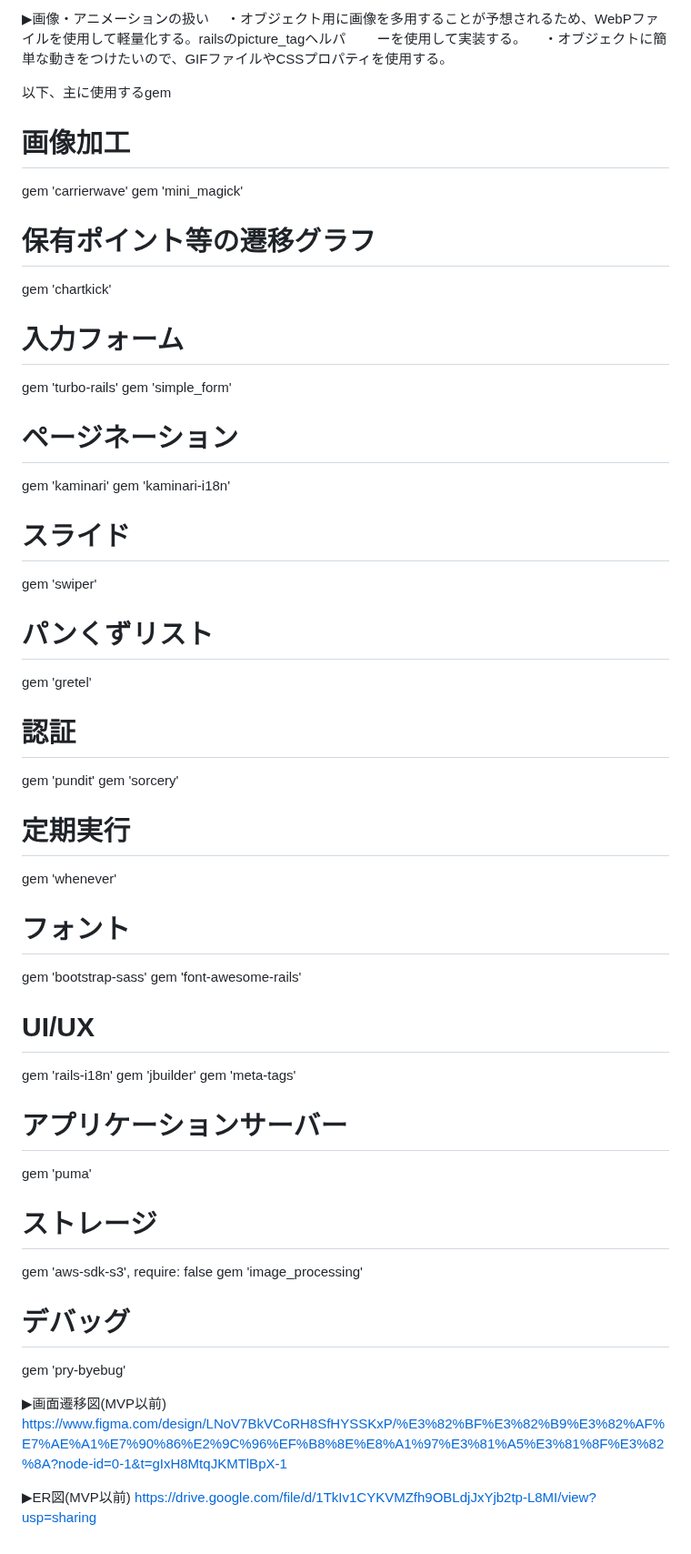
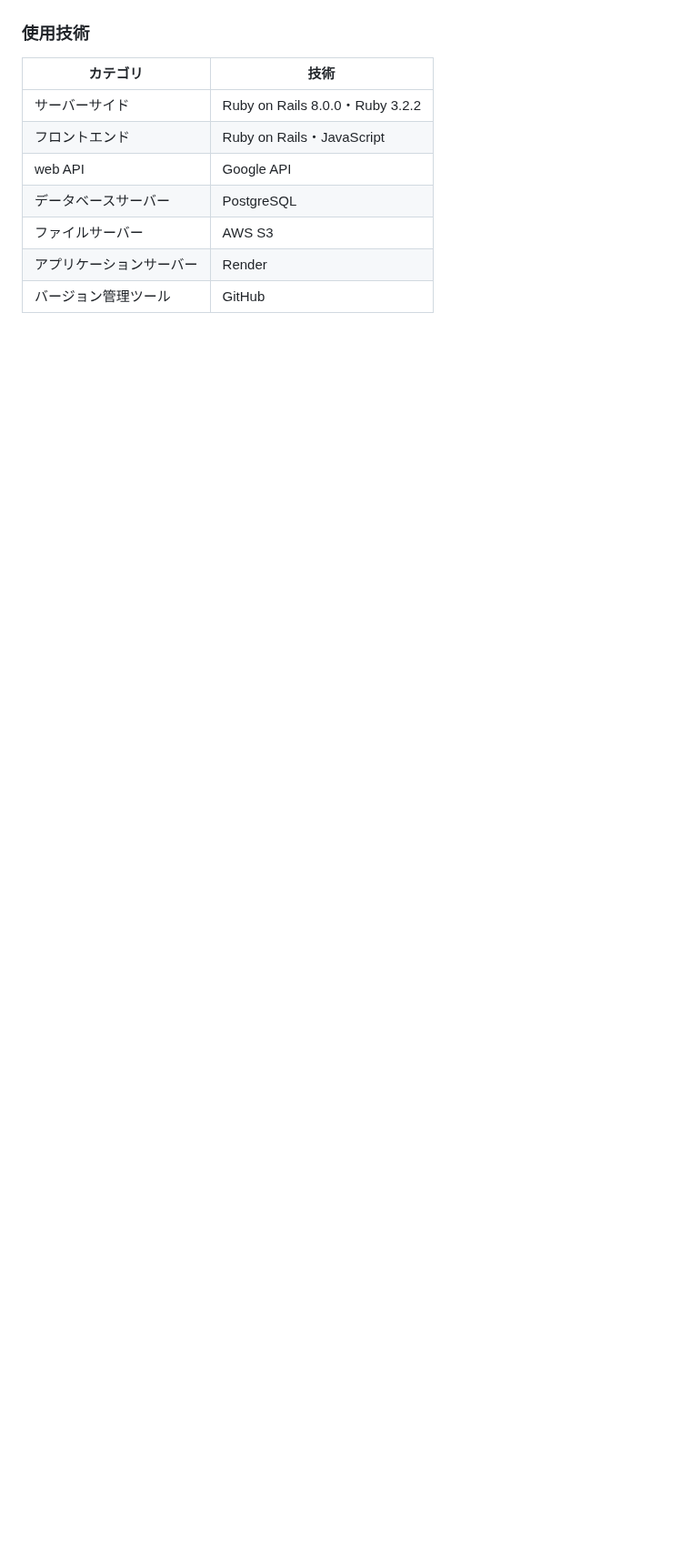
Before and after one commit to kakuPAN/myapp, a Markdown page: README.md, the part around one of its changes. Shown at 91% size. GitHub-like rendering; blank space fills up the shorter version.

```diff
--- a/README.md
+++ b/README.md
@@ -95,59 +43,10 @@
-▶︎画像・アニメーションの扱い
-　・オブジェクト用に画像を多用することが予想されるため、WebPファイルを使用して軽量化する。railsのpicture_tagヘルパ
-　　ーを使用して実装する。
-　・オブジェクトに簡単な動きをつけたいので、GIFファイルやCSSプロパティを使用する。
-
-以下、主に使用するgem
-
-# 画像加工
-gem 'carrierwave'
-gem 'mini_magick'
-
-# 保有ポイント等の遷移グラフ
-gem 'chartkick'
-
-# 入力フォーム
-gem 'turbo-rails'
-gem 'simple_form'
-
-# ページネーション
-gem 'kaminari'
-gem 'kaminari-i18n'
-
-# スライド
-gem 'swiper'
-
-# パンくずリスト
-gem 'gretel'
-
-# 認証
-gem 'pundit'
-gem 'sorcery'
-
-# 定期実行
-gem 'whenever'
-
-# フォント
-gem 'bootstrap-sass'
-gem 'font-awesome-rails'
-
-# UI/UX
-gem 'rails-i18n'
-gem 'jbuilder'
-gem 'meta-tags'
-
-# アプリケーションサーバー
-gem 'puma'
-
-# ストレージ
-gem 'aws-sdk-s3', require: false
-gem 'image_processing'
-
-# デバッグ
-gem 'pry-byebug'
-
-▶︎画面遷移図(MVP以前)
-https://www.figma.com/design/LNoV7BkVCoRH8SfHYSSKxP/%E3%82%BF%E3%82%B9%E3%82%AF%E7%AE%A1%E7%90%86%E2%9C%96%EF%B8%8E%E8%A1%97%E3%81%A5%E3%81%8F%E3%82%8A?node-id=0-1&t=gIxH8MtqJKMTlBpX-1
-
-▶︎ER図(MVP以前)
-https://drive.google.com/file/d/1TkIv1CYKVMZfh9OBLdjJxYjb2tp-L8MI/view?usp=sharing
+### 使用技術
+| カテゴリ  | 技術 |
+| ------------- | ------------- |
+| サーバーサイド  | Ruby on Rails 8.0.0・Ruby 3.2.2 |
+| フロントエンド | Ruby on Rails・JavaScript |
+| web API | Google API |
+| データベースサーバー | PostgreSQL |
+| ファイルサーバー | AWS S3 |
+| アプリケーションサーバー | Render |
+| バージョン管理ツール | GitHub |
```
Also changed, not shown: other parts of README.md (+25 -77 lines).
